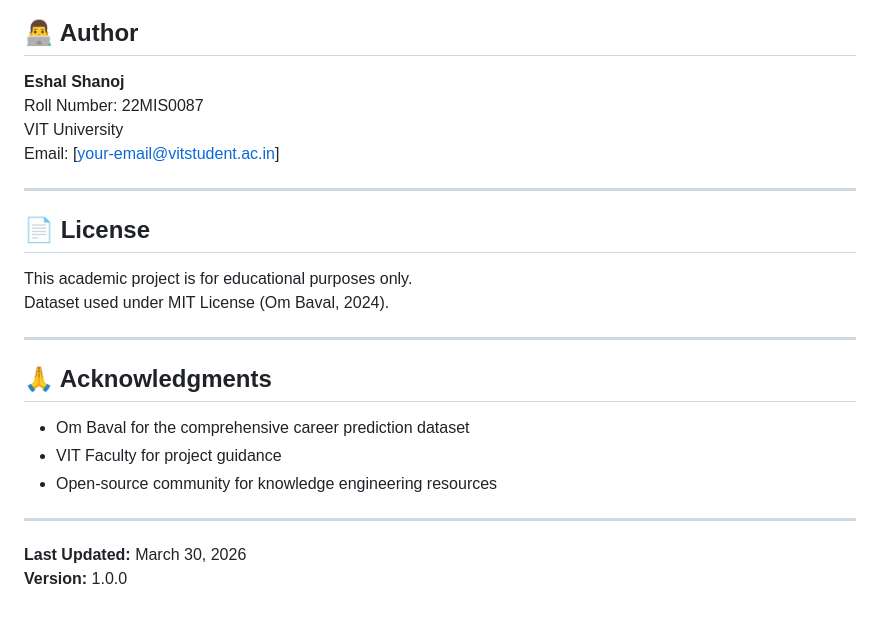
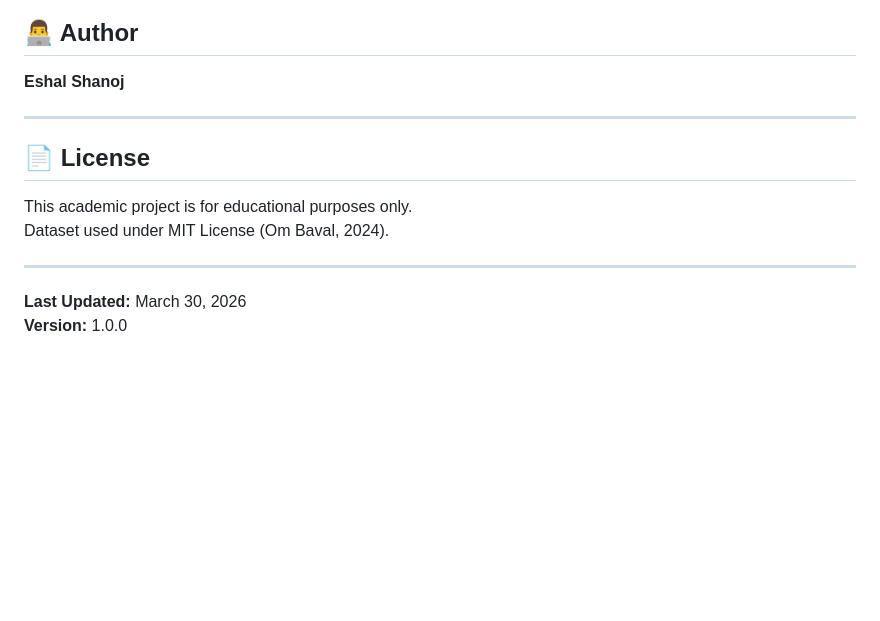
Before and after one commit to eshxl/career-recommendation-system, a Markdown page: README.md, the part around the change. GitHub-like rendering; blank space fills up the shorter version.

Commit message:
Career Recommendation System: Rule-Based Complete

```diff
--- a/README.md
+++ b/README.md
@@ -392,9 +392,6 @@ This project demonstrates:
 ## 👨‍💻 Author
 
 **Eshal Shanoj**
-Roll Number: 22MIS0087
-VIT University
-Email: [your-email@vitstudent.ac.in]
 
 ---
 
@@ -405,13 +402,5 @@ Dataset used under MIT License (Om Baval, 2024).
 
 ---
 
-## 🙏 Acknowledgments
-
-- Om Baval for the comprehensive career prediction dataset
-- VIT Faculty for project guidance
-- Open-source community for knowledge engineering resources
-
----
-
 **Last Updated:** March 30, 2026
 **Version:** 1.0.0
```
